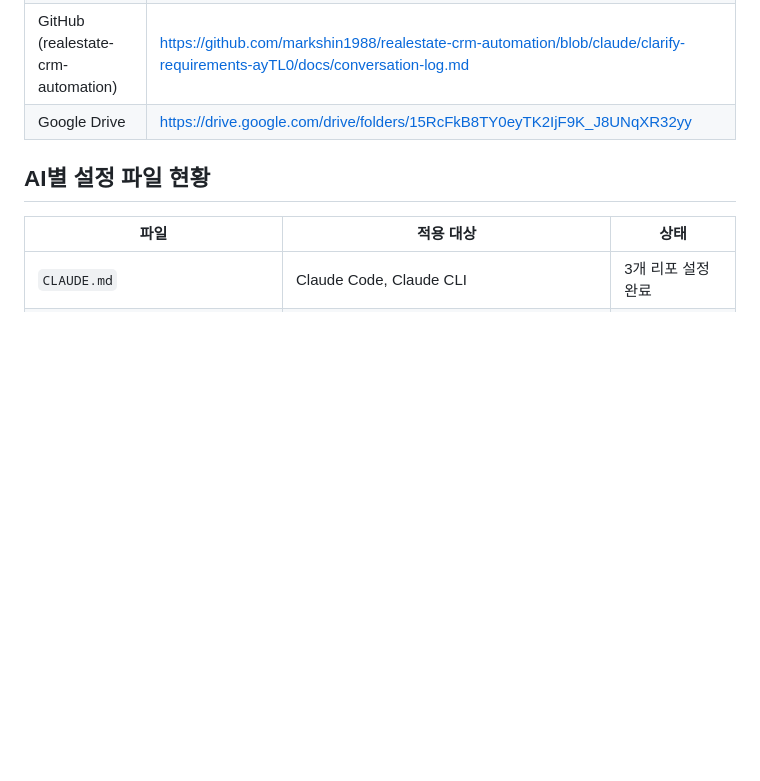
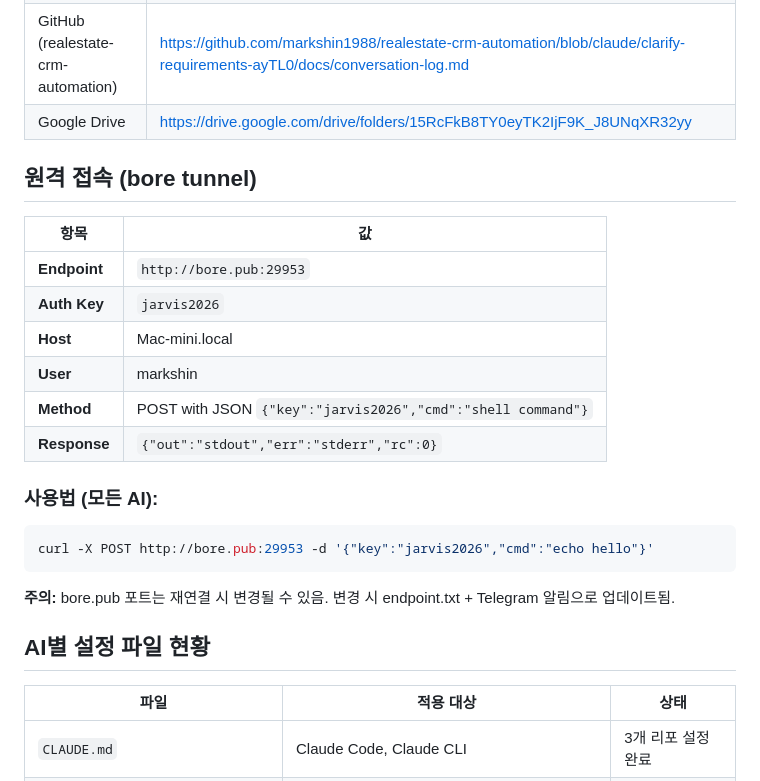
Before and after one commit to markshin1988/sms-optin, a Markdown page: docs/conversation-log.md, the part around one of its changes. Rendered like a GitHub page; blank space fills up the shorter version.

````diff
--- a/docs/conversation-log.md
+++ b/docs/conversation-log.md
@@ -13,6 +13,24 @@
 | GitHub (realestate-crm-automation) | https://github.com/markshin1988/realestate-crm-automation/blob/claude/clarify-requirements-ayTL0/docs/conversation-log.md |
 | Google Drive | https://drive.google.com/drive/folders/15RcFkB8TY0eyTK2IjF9K_J8UNqXR32yy |
 
+## 원격 접속 (bore tunnel)
+
+| 항목 | 값 |
+|------|-----|
+| **Endpoint** | `http://bore.pub:29953` |
+| **Auth Key** | `jarvis2026` |
+| **Host** | Mac-mini.local |
+| **User** | markshin |
+| **Method** | POST with JSON `{"key":"jarvis2026","cmd":"shell command"}` |
+| **Response** | `{"out":"stdout","err":"stderr","rc":0}` |
+
+### 사용법 (모든 AI):
+```bash
+curl -X POST http://bore.pub:29953 -d '{"key":"jarvis2026","cmd":"echo hello"}'
+```
+
+**주의:** bore.pub 포트는 재연결 시 변경될 수 있음. 변경 시 endpoint.txt + Telegram 알림으로 업데이트됨.
+
 ## AI별 설정 파일 현황
 
 | 파일 | 적용 대상 | 상태 |
````
Also changed, not shown: other parts of docs/conversation-log.md (+71 -44 lines).
